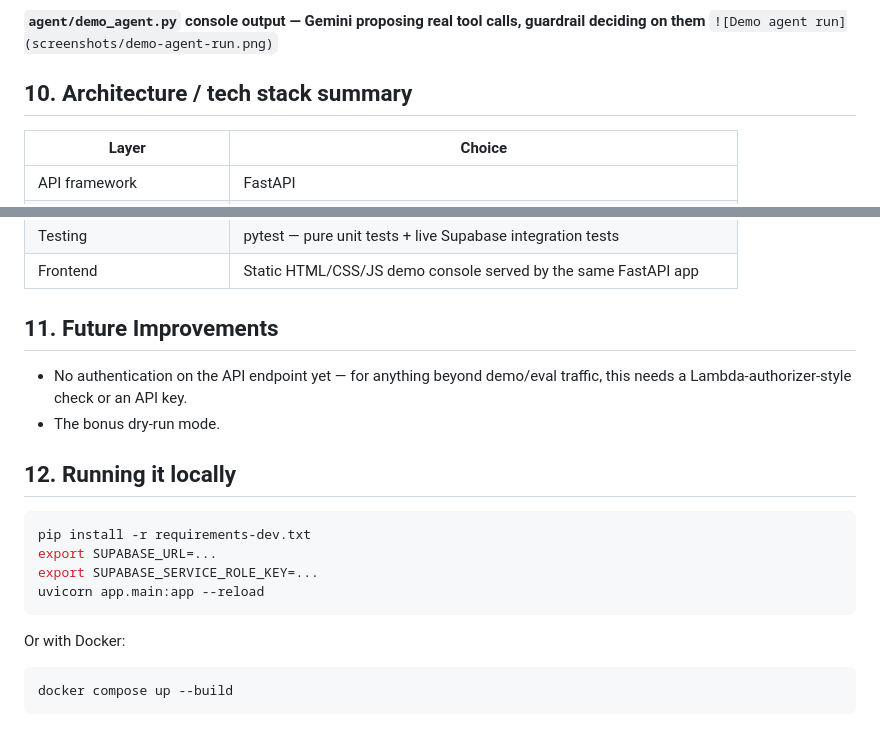
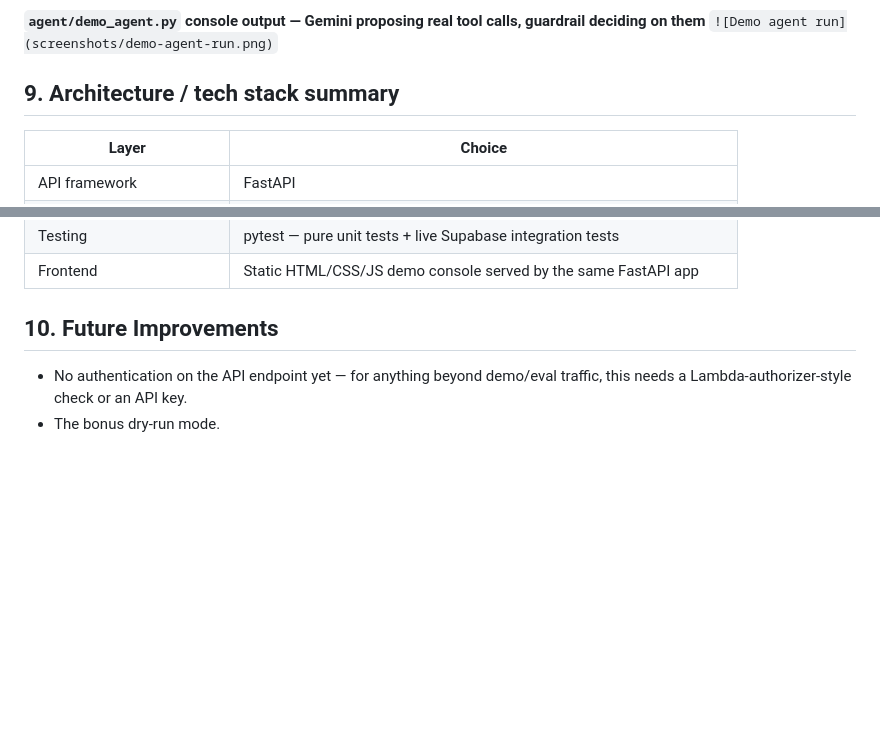
Before and after one commit to akila-08/AIVAR_PS-3, a Markdown page: README.md, 2 parts joined by grey strips. Drawn GitHub-style; blank space fills up the shorter version.

````diff
--- a/README.md
+++ b/README.md
@@ -113,7 +113,7 @@ python -m pytest tests/ -v
 `![Demo agent run](screenshots/demo-agent-run.png)`
 
 
-## 10. Architecture / tech stack summary
+## 9. Architecture / tech stack summary
 
 | Layer | Choice |
 |---|---|
@@ -127,23 +127,7 @@ python -m pytest tests/ -v
 | Testing | pytest — pure unit tests + live Supabase integration tests |
 | Frontend | Static HTML/CSS/JS demo console served by the same FastAPI app |
 
-## 11. Future Improvements
+## 10. Future Improvements
 
 - No authentication on the API endpoint yet — for anything beyond demo/eval traffic, this needs a Lambda-authorizer-style check or an API key.
 - The bonus dry-run mode.
-
-
-## 12. Running it locally
-
-```bash
-pip install -r requirements-dev.txt
-export SUPABASE_URL=...
-export SUPABASE_SERVICE_ROLE_KEY=...
-uvicorn app.main:app --reload
-```
-
-Or with Docker:
-
-```bash
-docker compose up --build
-```
````
